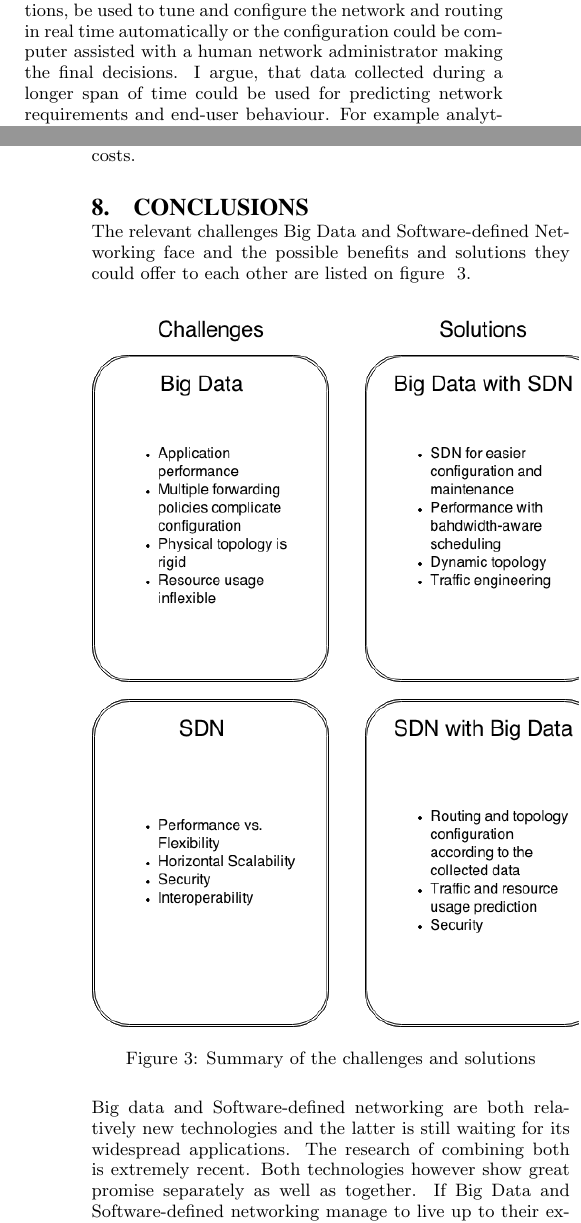
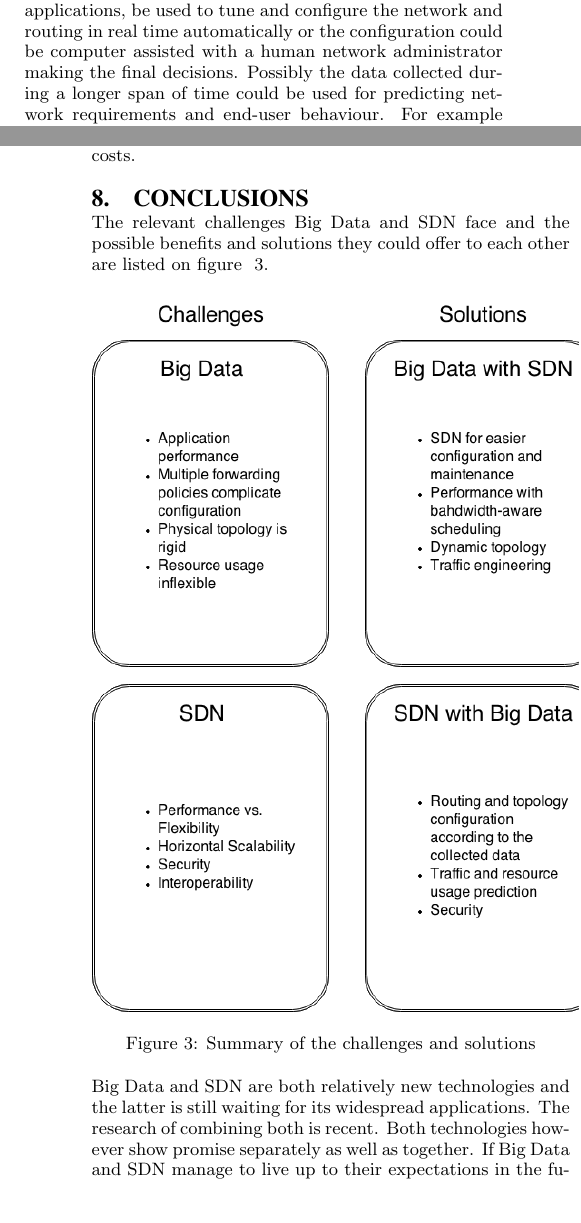
Before and after one commit to Fleuri/Seminar, a LaTeX paper (SDNBigData.tex): two parts of the columns of pages 4 and 5 of 6, joined at a grey line, cut so that both start at the same text, the shorter picture padded with empty space. Compiled offline with pdfLaTeX.

Commit message:
Uniformed expressions

```diff
--- a/SDNBigData.tex
+++ b/SDNBigData.tex
@@ -166,13 +166,13 @@ Kreutz et al. list seven different threat vectors that apply to SDN. Some of the
 
 The discussion about Big Data empowering SDN is very recent and problematic in a sense that no peer-reviewed scientific texts are available at the time of writing this. However, numerous networking and SDN-related sites and professional technology blogs have speculated the possibilities and benefits Big Data could bring to SDN.
 
-One of the main benefits of SDN is, as the name suggests, the programmability of the network and especially at run-time. Michael Bushong from Plexxi Incorporated, a networking company with a strong focus on SDN, discusses the matter in a couple of articles \cite{Bushong2013, Bushong2013-2}. With network monitoring capabilities of SDN it is possible for a large network to generate similarly large volumes of data, such as infrastructure states and traffic, application and end-user data \cite{Bushong2013}. Theoretically the generated data could, with the aid of Big Data applications, be used to tune and configure the network and routing in real time automatically or the configuration could be computer assisted with a human network administrator making the final decisions. I argue, that data collected during a longer span of time could be used for predicting network requirements and end-user behaviour. For example analytics could be utilised for finding patterns in network: When does the network experience heavy traffic load and when are the network resources underutilised? Do certain real world events, like holidays or a company's product release, affect the amount and type of traffic a network experiences? The found patterns could then be used for proactive configuration of networks: When heavy traffic is expected, the SDN controller could fire up several new servers and tune the network topology accordingly. After the rush hour has passed, the network resources could be scaled down to avoid resource underutilisation.
+One of the main benefits of SDN is, as the name suggests, the programmability of the network and especially at run-time. Michael Bushong from Plexxi Incorporated, a networking company with a strong focus on SDN, discusses the matter in a couple of articles \cite{Bushong2013, Bushong2013-2}. With network monitoring capabilities of SDN it is possible for a large network to generate similarly large volumes of data, such as infrastructure states and traffic, application and end-user data \cite{Bushong2013}. Theoretically the generated data could, with the aid of Big Data applications, be used to tune and configure the network and routing in real time automatically or the configuration could be computer assisted with a human network administrator making the final decisions. Possibly the data collected during a longer span of time could be used for predicting network requirements and end-user behaviour. For example analytics could be utilised for finding patterns in network: When does the network experience heavy traffic load and when are the network resources underutilised? Do certain real world events, like holidays or a company's product release, affect the amount and type of traffic a network experiences? The found patterns could then be used for proactive configuration of networks: When heavy traffic is expected, the SDN controller could fire up several new servers and tune the network topology accordingly. After the rush hour has passed, the network resources could be scaled down to avoid resource underutilisation.
 
-In their whitepaper \textit{Big Data Analytics for United Security \textendash What Advantages Does an Agile Network Bring? (Issue 2)} \cite{Liu2014} Liu Swift from Huawei discusses possibilities of using Big Data analytics for network security. With the centralised control of SDN a controller can supervise the security of the entire network. Huawei has integrated behaviour analysis software with their controller. It searches logs, records security events in the entire network and analyses and discovers threats that could not be discovered by 'single-point defence measures'. The controller generates alarms which in turn can be handled by the network administrator or predefined policies: Swift explains, that suspicious traffic could be for example imported to a separate security center where applications and potential threats could be ran in a simulated sandbox-environment to observe their behaviour and gather security data without risking the actual network. With the gathered data a Big data analytics application could be used to generate and implement appropriate network policies in real time and even find previously unknown potential security risks. This is a huge improvement. Comparing to how a network administrator can only detect a security event through a manual post-event review and in a large network going through all the logs in a search for correlations is an arduous task. As a conclusion, Swift predicts automated network management to improve efficiency and reduce IT costs.
+In their whitepaper \textit{Big Data Analytics for United Security \textendash What Advantages Does an Agile Network Bring? (Issue 2)} \cite{Liu2014} Liu Swift from Huawei discusses possibilities of using Big Data analytics for network security. With the centralised control of SDN a controller can supervise the security of the entire network. Huawei has integrated behaviour analysis software with their controller. It searches logs, records security events in the entire network and analyses and discovers threats that could not be discovered by 'single-point defence measures'. The controller generates alarms which in turn can be handled by the network administrator or predefined policies: Swift explains, that suspicious traffic could be for example imported to a separate security center where applications and potential threats could be ran in a simulated sandbox-environment to observe their behaviour and gather security data without risking the actual network. With the gathered data a Big Data analytics application could be used to generate and implement appropriate network policies in real time and even find previously unknown potential security risks. This is a huge improvement. Comparing to how a network administrator can only detect a security event through a manual post-event review and in a large network going through all the logs in a search for correlations is an arduous task. As a conclusion, Swift predicts automated network management to improve efficiency and reduce IT costs.
 
 \section{Conclusions}
 
-The relevant challenges Big Data and Software-defined Networking face and the possible benefits and solutions they could offer to each other are listed on figure ~\ref{fig:summary}.
+The relevant challenges Big Data and SDN face and the possible benefits and solutions they could offer to each other are listed on figure ~\ref{fig:summary}.
 
 \begin{figure}[ht]
 \centering
@@ -183,9 +183,9 @@ The relevant challenges Big Data and Software-defined Networking face and the po
 \end{figure}
 
 
-Big data and Software-defined networking are both relatively new technologies and the latter is still waiting for its widespread applications. The research of combining both is extremely recent. Both technologies however show great promise separately as well as together. If Big Data and Software-defined networking manage to live up to their expectations in the future, the development could open vast possibilities. Apart from the obvious improvements in the Big Data application efficiency and infrastructural flexibility, and Software-defined Network automation and security, the technologies pave way for other sophisticated technological concepts. Combined with machine learning SDN coupled with Big Data could be used for building powerful cognitive networks that learn from their network events and adapt to their usage. The looming emergence of the so-called Internet of Things may be an opportunity for Big Data and SDN. I would argue that the sheer volume and heterogeneity of new endpoint devices introduced to networks will require some sort of a Big Data and SDN contraption to handle all the new data and network elements in a reasonable manner.
+Big Data and SDN are both relatively new technologies and the latter is still waiting for its widespread applications. The research of combining both is recent. Both technologies however show promise separately as well as together. If Big Data and SDN manage to live up to their expectations in the future, the development could open vast possibilities. Apart from the obvious improvements in the Big Data application efficiency and infrastructural flexibility, and software-defined network automation and security, the technologies pave way for other sophisticated technological concepts. Combined with machine learning SDN coupled with Big Data could be used for building powerful cognitive networks that learn from their network events and adapt to their usage. The looming emergence of the so-called Internet of Things may be an opportunity for Big Data and SDN. I would argue that the sheer volume and heterogeneity of new endpoint devices introduced to networks will require some sort of a Big Data and SDN contraption to handle all the new data and network elements in a reasonable manner.
 
-The research on combining Big Data and SDN is still nascent. Writing this paper at this time is both a hindrance and a benefit: The actual concrete research on matter is scarce, but speculation is abundant. It would be interesting to revisit this paper in few years to see, if the research takes off and whether the visions of future are realised or not. For the time being, it can be concluded that the mutual benefits of SDN and Big Data have a lot of potential, but the actual practical applications are yet to come and depend on the separate and joint advancements of both technologies.
+The research on combining Big Data and SDN is still nascent. Writing this paper at this time is both a hindrance and a benefit: The actual concrete research on matter is scarce, but speculation is abundant. It would be interesting to revisit this paper in few years to see, if the research gains momentum and whether the visions of future are realised or not. For the time being, it can be concluded that the mutual benefits of SDN and Big Data have a lot of potential, but the actual practical applications are yet to come and depend on the separate and joint advancements of both technologies.
 
 \bibliographystyle{acm}
 \bibliography{references}
```
